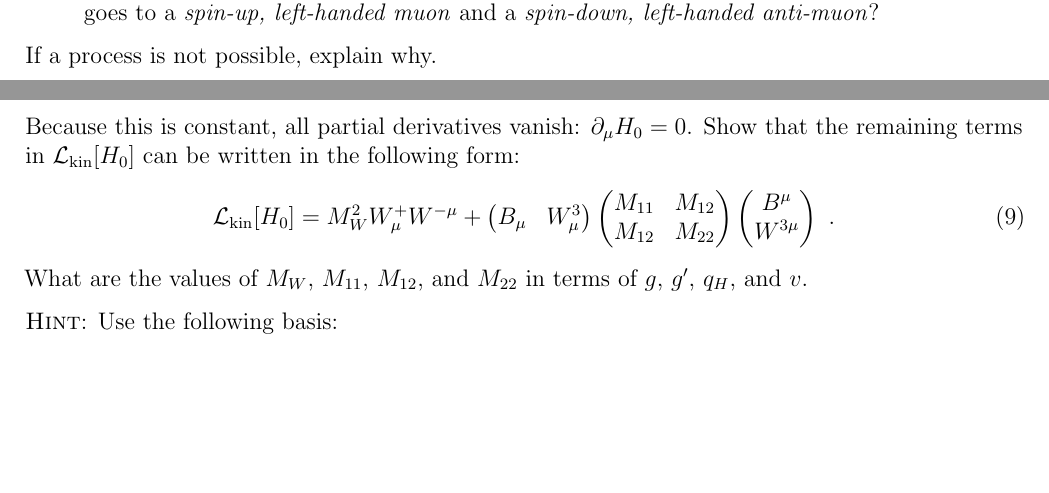
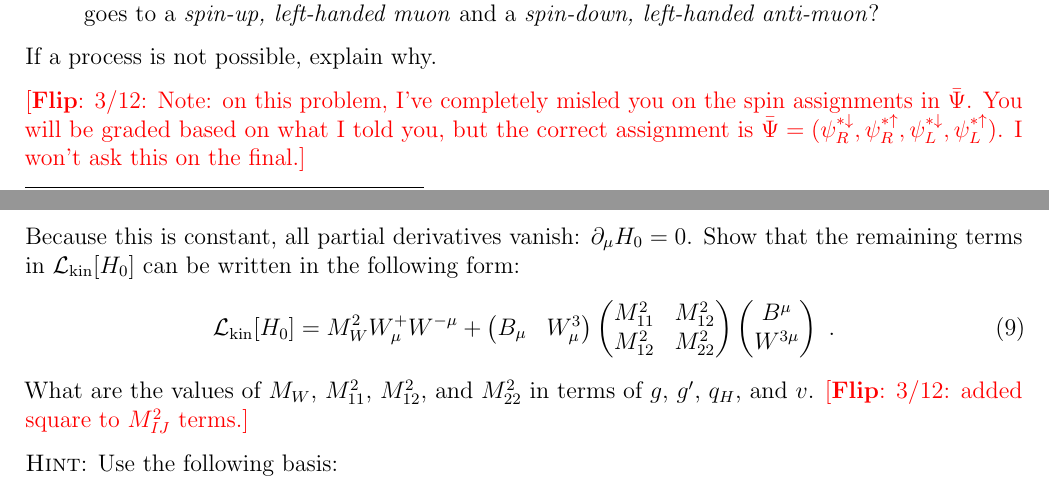
Before and after one commit to Tanedo/Physics165-2018, a LaTeX problem sheet (Homework/P165_2018_7b.tex): two parts of pages 2 and 3 of 4, joined at a grey line, cut so that both start at the same text, the shorter picture padded with empty space. Compiled offline with pdfLaTeX.

Commit message:
Added note in HW7b & 8b Problem 1.
I made a mistake on the $\bar\Psi$ spin assignments. You'll be graded based on the information you were given. This ambiguity won't be asked on the final.

```diff
--- a/Homework/P165_2018_7b.tex
+++ b/Homework/P165_2018_7b.tex
@@ -208,6 +208,7 @@ Here $\bar\Psi = \Psi^\dag \gamma^0$.  The terms in square brackets are matrix m
 \end{enumerate}
 If a process is not possible, explain why.
 
+\flip{3/12: Note: on this problem, I've completely misled you on the spin assignments in $\bar\Psi$. You will be graded based on what I told you, but the correct assignment is $\bar\Psi = (\psi_R^{*\downarrow}, \psi_R^{*\uparrow}, \psi_L^{*\downarrow}, \psi_L^{*\uparrow})$. I won't ask this on the final.}
 
 \subsection{Gauge Boson Masses}
 The Higgs kinetic term is:
@@ -258,16 +259,16 @@ Because this is constant, all partial derivatives vanish: $\partial_\mu H_0 = 0$
 		B_\mu & W^3_\mu
 	\end{pmatrix}
 	\begin{pmatrix}
-		M_{11} & M_{12}
+		M_{11}^2 & M_{12}^2
 		\\
-		M_{12} & M_{22}
+		M_{12}^2 & M_{22}^2
 	\end{pmatrix}
 	\begin{pmatrix}
 		B^\mu \\ W^{3\mu}
 	\end{pmatrix} \ .
 	\label{eq:Gauge:mass}
 \end{align}
-What are the values of $M_W$, $M_{11}$, $M_{12}$, and $M_{22}$ in terms of $g$, $g'$, $q_H$, and $v$.
+What are the values of $M_W$, $M_{11}^2$, $M_{12}^2$, and $M_{22}^2$ in terms of $g$, $g'$, $q_H$, and $v$.  \flip{3/12: added square to $M_{IJ}^2$ terms.}
 
 \textsc{Hint}: Use the following basis:
 \begin{align}
```
Also changed, not shown: Homework/P165_2018_8b.tex (+1 -0 lines), Homework/P165_2018_7b.pdf, Homework/P165_2018_8b.pdf.
